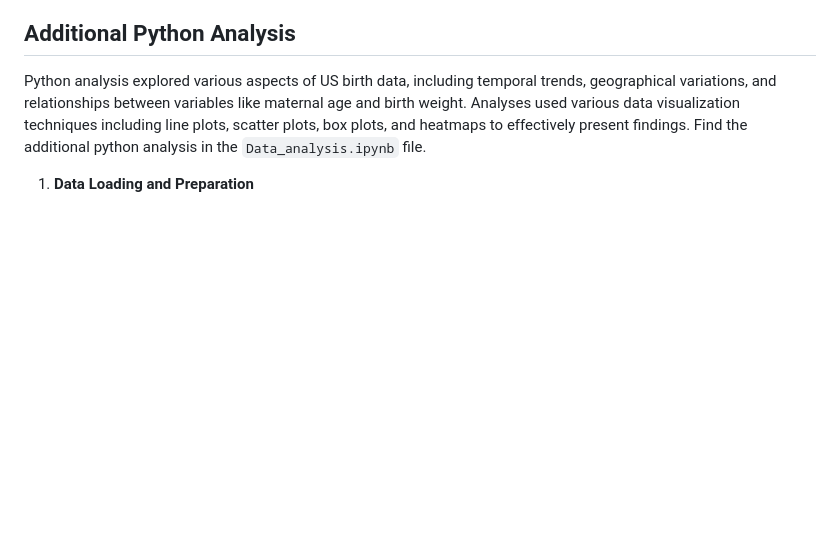
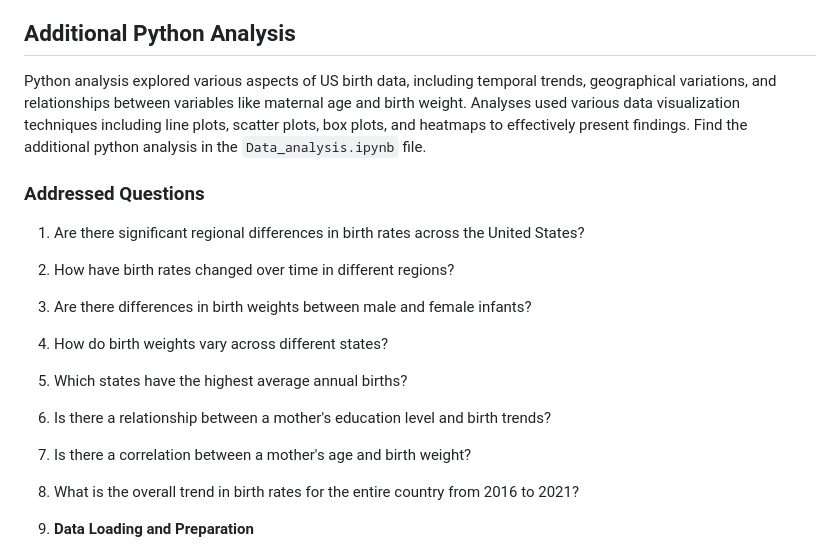
Before and after one commit to micah-11101/US-Birth-Analysis, a Markdown page: README.md, the part around the change. GitHub-like rendering; blank space fills up the shorter version.

Commit message:
Addressed Questions in README file

```diff
--- a/README.md
+++ b/README.md
@@ -140,6 +140,24 @@ In developing this project, we made several ethical considerations:
 ## Additional Python Analysis
 
 Python analysis explored various aspects of US birth data, including temporal trends, geographical variations, and relationships between variables like maternal age and birth weight. Analyses used various data visualization techniques including line plots, scatter plots, box plots, and heatmaps to effectively present findings. Find the additional python analysis in the `Data_analysis.ipynb` file.
+
+### Addressed Questions
+
+1. Are there significant regional differences in birth rates across the United States?
+
+2. How have birth rates changed over time in different regions?
+
+3. Are there differences in birth weights between male and female infants?
+
+4. How do birth weights vary across different states?
+
+5. Which states have the highest average annual births?
+
+6. Is there a relationship between a mother's education level and birth trends?
+
+7. Is there a correlation between a mother's age and birth weight?
+
+8. What is the overall trend in birth rates for the entire country from 2016 to 2021?
 
 1. **Data Loading and Preparation**
    - Loaded US birth dataset (2016-2021)
```
